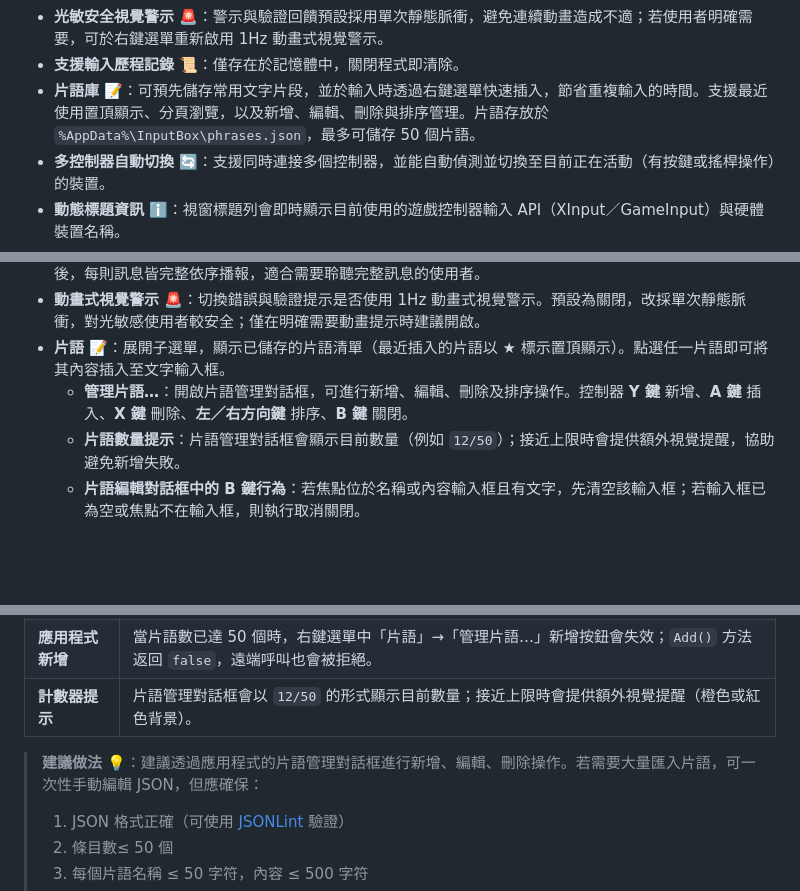
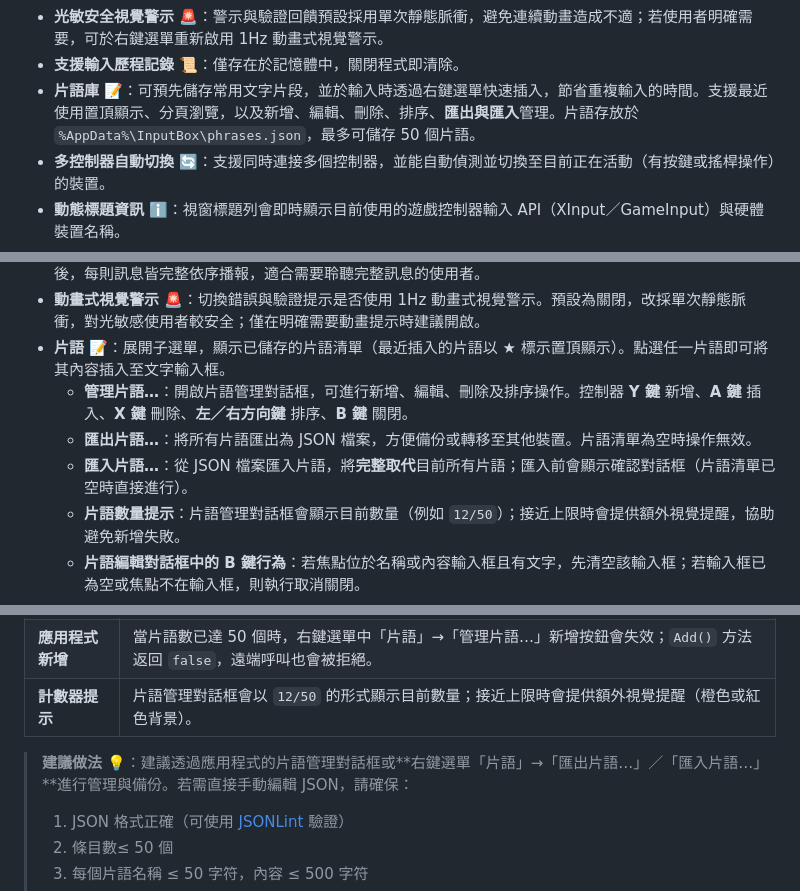
Before and after one commit to rubujo/InputBox, a Markdown page: README.md, 3 parts joined by grey strips. Rendered like a GitHub page; blank space fills up the shorter version.

Commit message:
docs(readme): 更新 README.md 加入片語匯出/匯入說明
- 功能摘要加入「匯出與匯入」管理項目
- 右鍵選單章節新增「匯出片語…」與「匯入片語…」說明
- 將大量匯入建議從「手動編輯 JSON」更新為「使用匯出/匯入功能」

Co-authored-by: Copilot <223556219+Copilot@users.noreply.github.com>

```diff
--- a/README.md
+++ b/README.md
@@ -30,7 +30,7 @@
 - **隱私模式** 🔒：支援不記錄輸入內容的隱私模式。開啟瞬間將自動清空目前的輸入框與歷程記錄，提供最高等級的防偷窺保護（可於右鍵選單切換）。此外，開啟後無障礙播報會改為隱私安全訊息，不朗讀實際選取文字或被刪除的字元內容。
 - **光敏安全視覺警示** 🚨：警示與驗證回饋預設採用單次靜態脈衝，避免連續動畫造成不適；若使用者明確需要，可於右鍵選單重新啟用 1Hz 動畫式視覺警示。
 - **支援輸入歷程記錄** 📜：僅存在於記憶體中，關閉程式即清除。
-- **片語庫** 📝：可預先儲存常用文字片段，並於輸入時透過右鍵選單快速插入，節省重複輸入的時間。支援最近使用置頂顯示、分頁瀏覽，以及新增、編輯、刪除與排序管理。片語存放於 `%AppData%\InputBox\phrases.json`，最多可儲存 50 個片語。
+- **片語庫** 📝：可預先儲存常用文字片段，並於輸入時透過右鍵選單快速插入，節省重複輸入的時間。支援最近使用置頂顯示、分頁瀏覽，以及新增、編輯、刪除、排序、**匯出與匯入**管理。片語存放於 `%AppData%\InputBox\phrases.json`，最多可儲存 50 個片語。
 - **多控制器自動切換** 🔄：支援同時連接多個控制器，並能自動偵測並切換至目前正在活動（有按鍵或搖桿操作）的裝置。
 - **動態標題資訊** ℹ️：視窗標題列會即時顯示目前使用的遊戲控制器輸入 API（XInput／GameInput）與硬體裝置名稱。
 - **單一執行個體保護** 🔐：同一使用者工作階段中僅允許執行一個實例。若重複啟動，將自動喚醒並帶出已在執行中的視窗。
@@ -154,6 +154,8 @@
 - **動畫式視覺警示** 🚨：切換錯誤與驗證提示是否使用 1Hz 動畫式視覺警示。預設為關閉，改採單次靜態脈衝，對光敏感使用者較安全；僅在明確需要動畫提示時建議開啟。
 - **片語** 📝：展開子選單，顯示已儲存的片語清單（最近插入的片語以 ★ 標示置頂顯示）。點選任一片語即可將其內容插入至文字輸入框。
   - **管理片語…**：開啟片語管理對話框，可進行新增、編輯、刪除及排序操作。控制器 **Y 鍵** 新增、**A 鍵** 插入、**X 鍵** 刪除、**左／右方向鍵** 排序、**B 鍵** 關閉。
+  - **匯出片語…**：將所有片語匯出為 JSON 檔案，方便備份或轉移至其他裝置。片語清單為空時操作無效。
+  - **匯入片語…**：從 JSON 檔案匯入片語，將**完整取代**目前所有片語；匯入前會顯示確認對話框（片語清單已空時直接進行）。
   - **片語數量提示**：片語管理對話框會顯示目前數量（例如 `12/50`）；接近上限時會提供額外視覺提醒，協助避免新增失敗。
   - **片語編輯對話框中的 B 鍵行為**：若焦點位於名稱或內容輸入框且有文字，先清空該輸入框；若輸入框已為空或焦點不在輸入框，則執行取消關閉。
   - **片語編輯對話框中的 Enter 行為**：在名稱或內容輸入框中，按下 **Enter** 時，若目前欄位為空會開啟 Windows 觸控式鍵盤；若目前欄位已有內容則執行確認驗證。於內容欄位可使用 **Shift + Enter** 換行。
@@ -254,7 +256,7 @@
 | **應用程式新增** | 當片語數已達 50 個時，右鍵選單中「片語」→「管理片語…」新增按鈕會失效；`Add()` 方法返回 `false`，遠端呼叫也會被拒絕。 |
 | **計數器提示** | 片語管理對話框會以 `12/50` 的形式顯示目前數量；接近上限時會提供額外視覺提醒（橙色或紅色背景）。 |
 
-> **建議做法** 💡：建議透過應用程式的片語管理對話框進行新增、編輯、刪除操作。若需要大量匯入片語，可一次性手動編輯 JSON，但應確保：
+> **建議做法** 💡：建議透過應用程式的片語管理對話框或**右鍵選單「片語」→「匯出片語…」／「匯入片語…」**進行管理與備份。若需直接手動編輯 JSON，請確保：
 > 1. JSON 格式正確（可使用 [JSONLint](https://jsonlint.com) 驗證）
 > 2. 條目數≤ 50 個
 > 3. 每個片語名稱 ≤ 50 字符，內容 ≤ 500 字符
```
